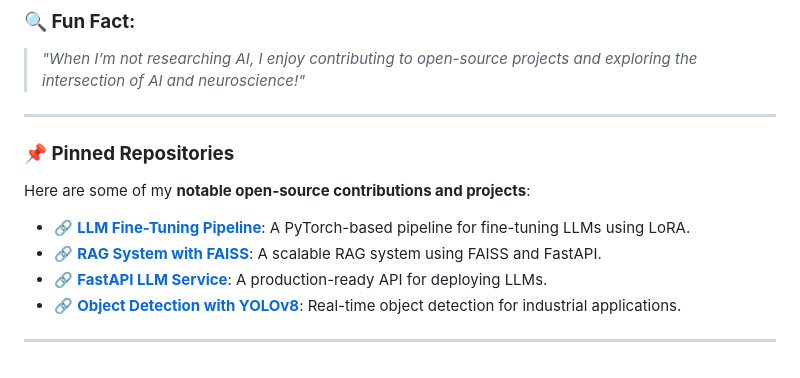
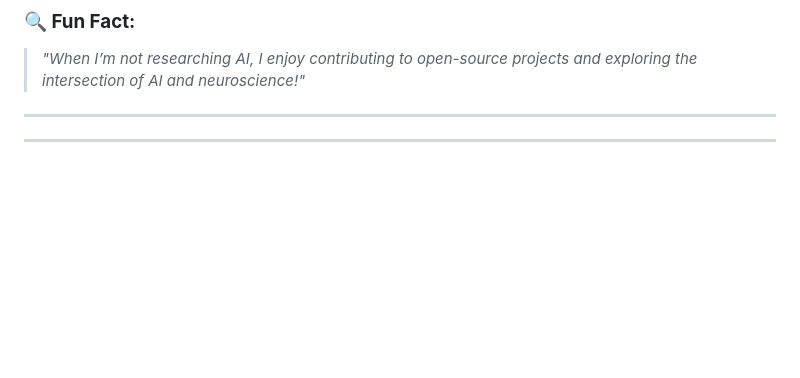
Before and after one commit to ZitouniNidhal/ZitouniNidhal.github.io, a Markdown page: ReadMe.md, the part around the change. GitHub-like rendering; blank space fills up the shorter version.

Commit message:
Remove pinned repositories section from ReadMe.md

```diff
--- a/ReadMe.md
+++ b/ReadMe.md
@@ -178,11 +178,5 @@
 
 ---
 
-### **📌 Pinned Repositories**
-Here are some of my **notable open-source contributions and projects**:
-- [🔗 **LLM Fine-Tuning Pipeline**](link-to-repo): A PyTorch-based pipeline for fine-tuning LLMs using LoRA.
-- [🔗 **RAG System with FAISS**](link-to-repo): A scalable RAG system using FAISS and FastAPI.
-- [🔗 **FastAPI LLM Service**](link-to-repo): A production-ready API for deploying LLMs.
-- [🔗 **Object Detection with YOLOv8**](link-to-repo): Real-time object detection for industrial applications.
 
 ---
```
